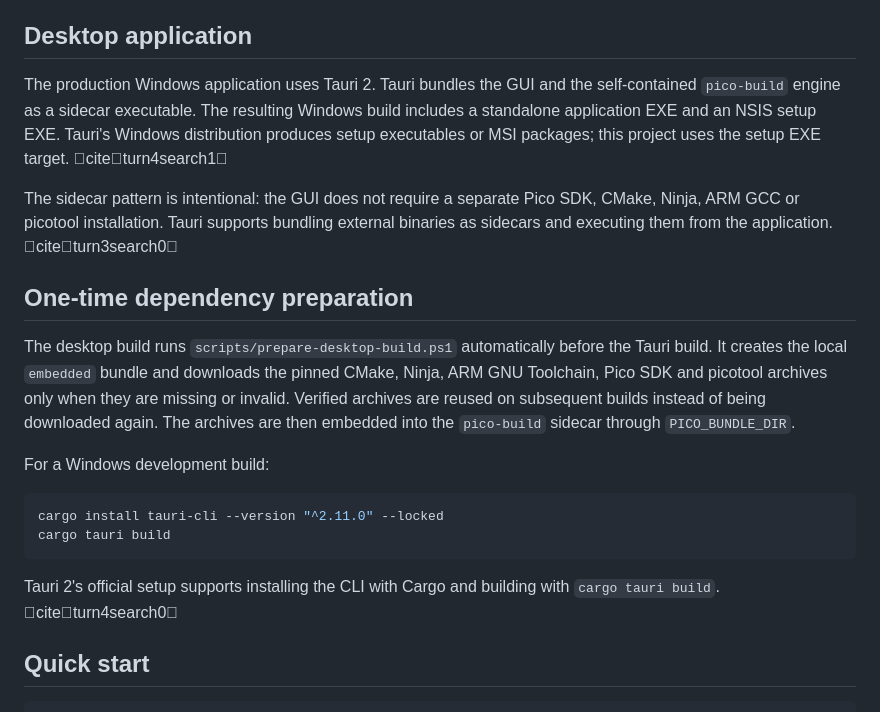
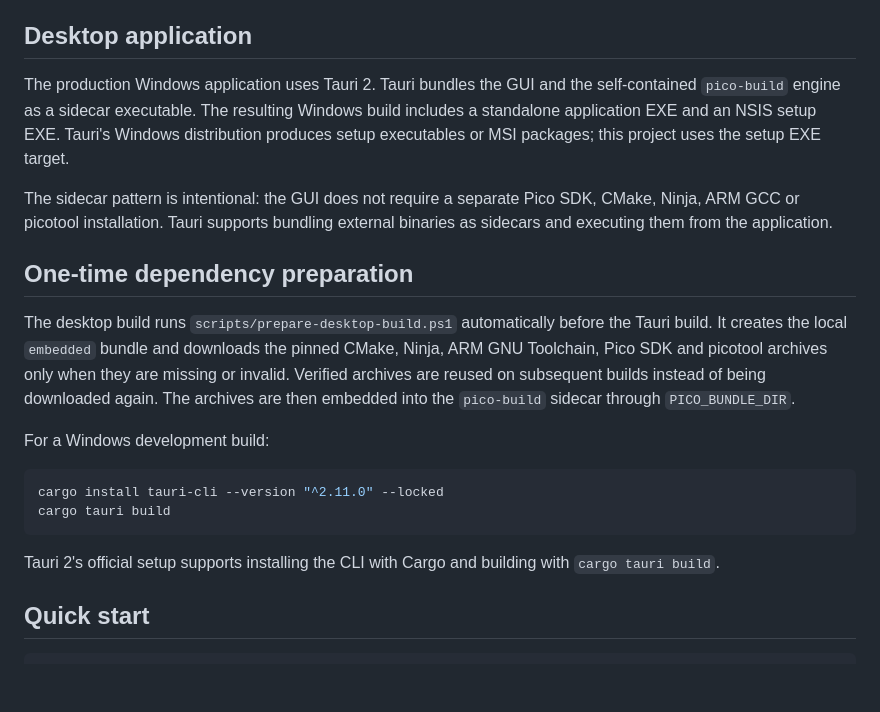
Before and after one commit to qunbarali/pico-build-tool, a Markdown page: README.md, the part around the change. Rendered like a GitHub page; blank space fills up the shorter version.

Commit message:
Keep README portable without chat citation markup

````diff
--- a/README.md
+++ b/README.md
@@ -22,9 +22,9 @@ A standalone Windows x64 desktop application and Rust build engine for building
 
 ## Desktop application
 
-The production Windows application uses Tauri 2. Tauri bundles the GUI and the self-contained `pico-build` engine as a sidecar executable. The resulting Windows build includes a standalone application EXE and an NSIS setup EXE. Tauri's Windows distribution produces setup executables or MSI packages; this project uses the setup EXE target. citeturn4search1
+The production Windows application uses Tauri 2. Tauri bundles the GUI and the self-contained `pico-build` engine as a sidecar executable. The resulting Windows build includes a standalone application EXE and an NSIS setup EXE. Tauri's Windows distribution produces setup executables or MSI packages; this project uses the setup EXE target.
 
-The sidecar pattern is intentional: the GUI does not require a separate Pico SDK, CMake, Ninja, ARM GCC or picotool installation. Tauri supports bundling external binaries as sidecars and executing them from the application. citeturn3search0
+The sidecar pattern is intentional: the GUI does not require a separate Pico SDK, CMake, Ninja, ARM GCC or picotool installation. Tauri supports bundling external binaries as sidecars and executing them from the application.
 
 ## One-time dependency preparation
 
@@ -37,7 +37,7 @@ cargo install tauri-cli --version "^2.11.0" --locked
 cargo tauri build
 ```
 
-Tauri 2's official setup supports installing the CLI with Cargo and building with `cargo tauri build`. citeturn4search0
+Tauri 2's official setup supports installing the CLI with Cargo and building with `cargo tauri build`.
 
 ## Quick start
 
````
